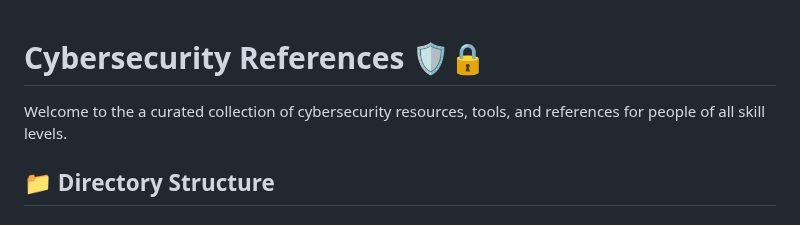
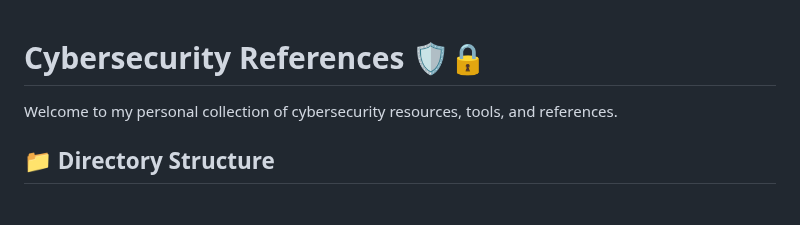
Before and after one commit to Daethyra/Cybersecurity-References, a Markdown page: README.md, the part around the change. Drawn GitHub-style.

Commit message:
fix typo, clarify language

```diff
--- a/README.md
+++ b/README.md
@@ -1,7 +1,6 @@
-
 # Cybersecurity References 🛡️🔒
 
-Welcome to the a curated collection of cybersecurity resources, tools, and references for people of all skill levels.
+Welcome to my personal collection of cybersecurity resources, tools, and references.
 
 ## 📁 Directory Structure
 
```
